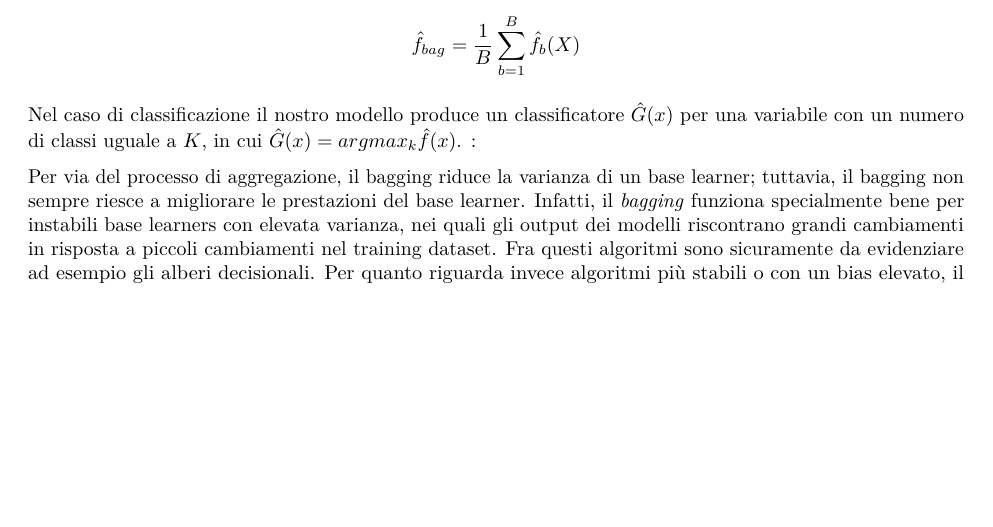
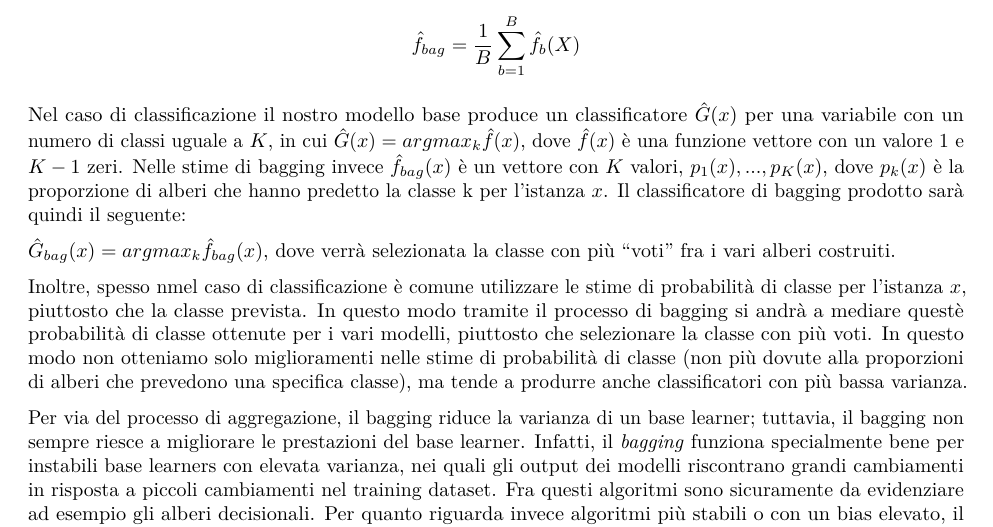
Before and after one commit to rmarconzini/HDDA_project, an R Markdown document (HDDA.Rmd): part of page 2 of 7, cut so that both start at the same text, the shorter picture padded with empty space. Rendered offline with R 4.5, knitr and Pandoc, then LaTeX, with nearby package versions; some code elsewhere in the file could not run offline.

Commit message:
Add files via upload

```diff
--- a/HDDA.Rmd
+++ b/HDDA.Rmd
@@ -36,8 +36,11 @@ Il *bagging* è un algoritmo piuttosto semplice nel quale b bootstrap samples ve
 $$\hat{f}_{bag} = \frac{1}{B} \sum_{b = 1}^{B}{\hat{f}_{b}(X)} $$
 
 
-Nel caso di classificazione il nostro modello produce un classificatore $\hat{G}(x)$ per una variabile con un numero di classi uguale a $K$, in cui $\hat{G}(x) = argmax_{k}\hat{f}(x)$.  :
+Nel caso di classificazione il nostro modello base produce un classificatore $\hat{G}(x)$ per una variabile con un numero di classi uguale a $K$, in cui $\hat{G}(x) = argmax_{k}\hat{f}(x)$, dove $\hat{f}(x)$ è una funzione vettore con un valore 1 e $K-1$ zeri. Nelle stime di bagging invece $\hat{f}_{bag}(x)$ è un vettore con $K$ valori, $p_{1}(x),..., p_{K}(x)$, dove $p_{k}(x)$ è la proporzione di alberi che hanno predetto la classe k per l'istanza $x$. Il classificatore di bagging prodotto sarà quindi il seguente:
 
+$\hat{G}_{bag}(x) = argmax_{k}\hat{f}_{bag}(x)$, dove verrà selezionata la classe con più "voti" fra i vari alberi costruiti.
+
+Inoltre, spesso nmel caso di classificazione è comune utilizzare le stime di probabilità di classe per l'istanza $x$, piuttosto che la classe prevista. In questo modo tramite il processo di bagging si andrà a mediare questè probabilità di classe ottenute per i vari modelli, piuttosto che selezionare la classe con più voti. In questo modo non otteniamo solo miglioramenti nelle stime di probabilità di classe (non più dovute alla proporzioni di alberi che prevedono una specifica classe), ma tende a produrre anche classificatori con più bassa varianza.
 
 Per via del processo di aggregazione, il bagging riduce la varianza di un base learner; tuttavia, il bagging non sempre riesce a migliorare le prestazioni del base learner. Infatti, il *bagging* funziona specialmente bene per instabili base learners con elevata varianza, nei quali gli output dei modelli riscontrano grandi cambiamenti in risposta a piccoli cambiamenti nel training dataset. Fra questi algoritmi sono sicuramente da evidenziare ad esempio gli alberi decisionali. Per quanto riguarda invece algoritmi più stabili o con un bias elevato, il bagging offre pochi miglioramenti sulle previsioni, dal momento che c'è poca variabilità.
 
```
